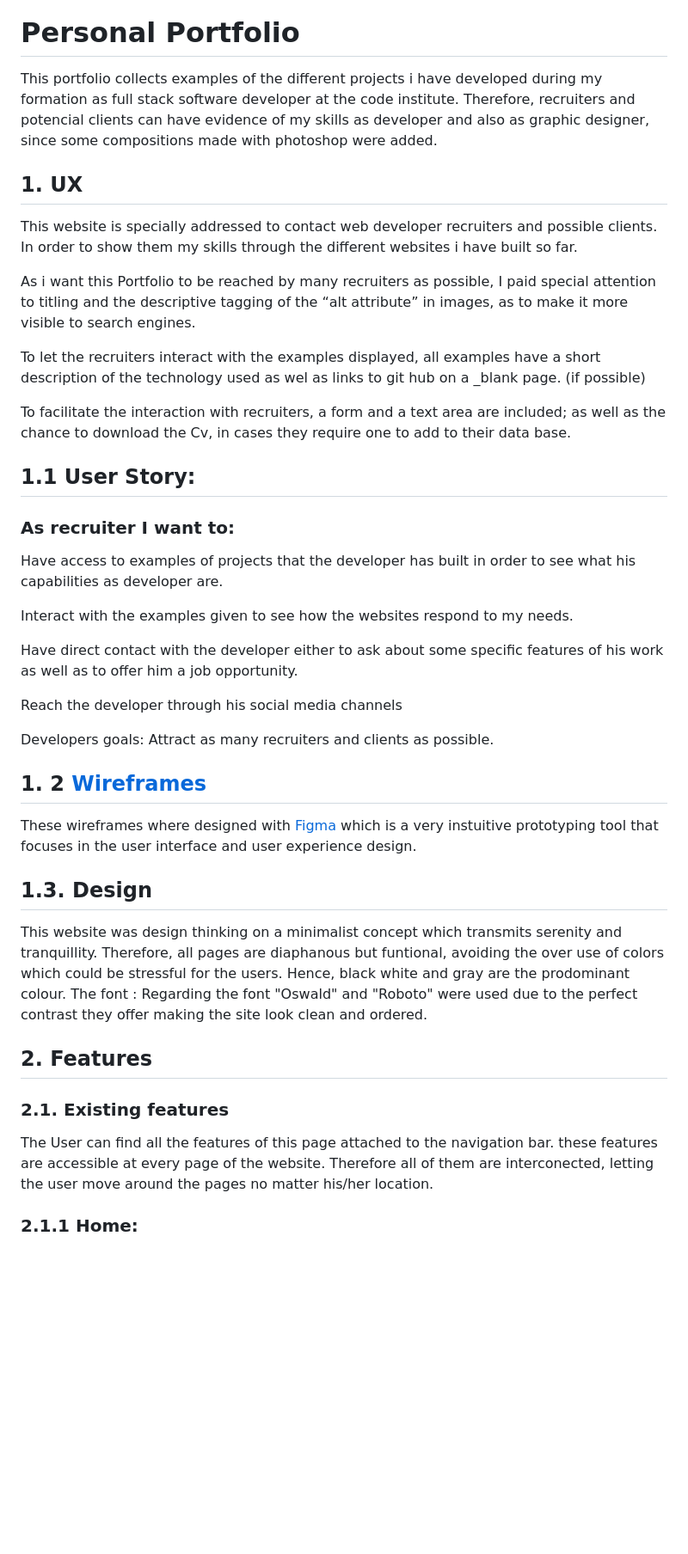
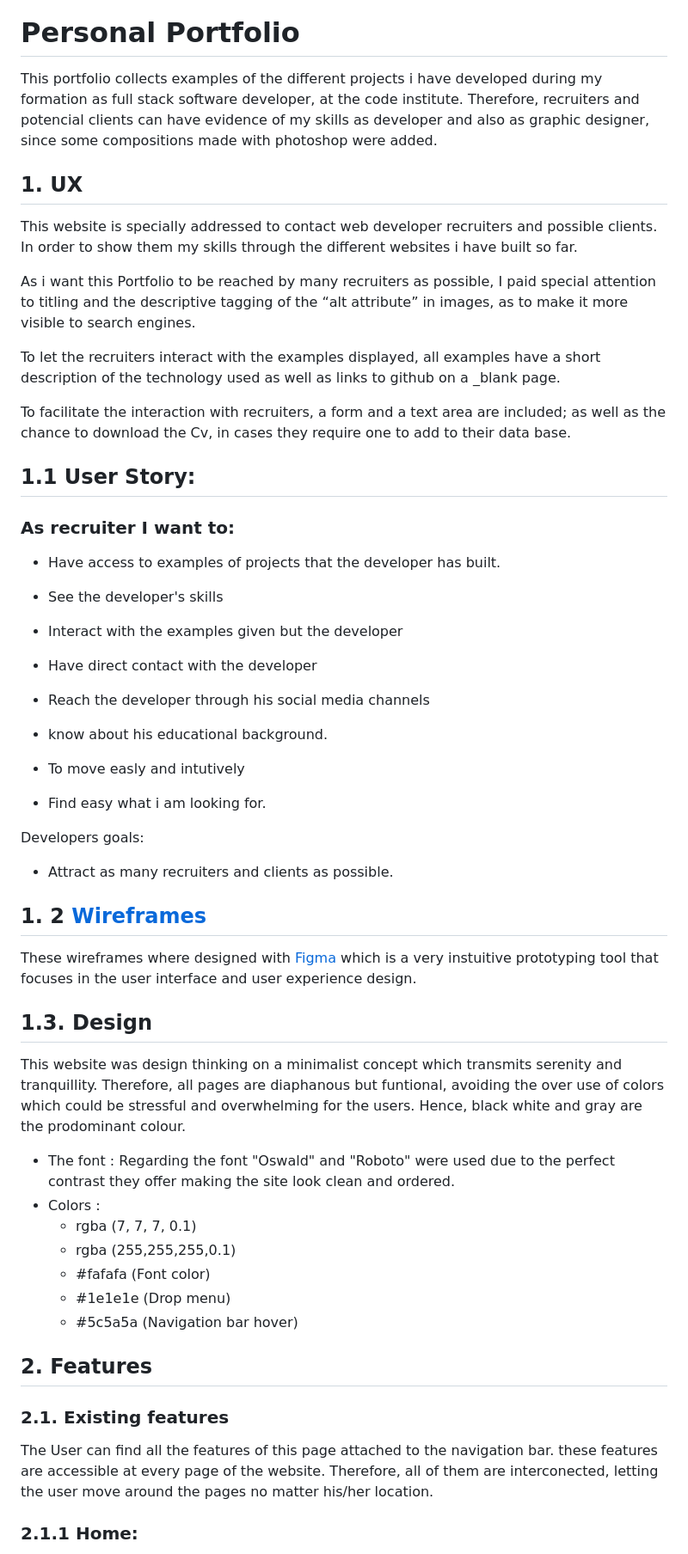
Before and after one commit to juliandavid-garcia/First_milestone_project, a Markdown page: README.md, the part around the change printed below. Shown: that part at 86% size. Drawn GitHub-style; blank space fills up the shorter version.

```diff
--- a/README.md
+++ b/README.md
@@ -2,7 +2,7 @@
 ![portfolio](/Readme-images/responsive.png)
 # Personal Portfolio
 
-This portfolio collects examples of the different projects i have developed during my formation as full stack software developer at the code institute.
+This portfolio collects examples of the different projects i have developed during my formation as full stack software developer, at the code institute.
 Therefore, recruiters and potencial clients can have evidence of my skills as developer and also as graphic designer, since some compositions made with photoshop were added.
 
 
@@ -13,7 +13,7 @@ This website is specially addressed to contact  web developer recruiters and pos
 
 As i want this Portfolio to be reached by  many recruiters as possible, I paid special attention to titling  and  the descriptive tagging of the “alt attribute” in images,  as to make it more visible to search engines.
 
-To let the recruiters interact with the examples displayed, all examples have a short description of the technology used as wel as links to git hub on a _blank page. (if possible)
+To let the recruiters interact with the examples displayed, all examples have a short description of the technology used as well as links to github on a _blank page.
 
 To facilitate the interaction with recruiters, a form and a text area are included; as well as the chance to download the Cv, in cases they require one to add to their data base.
 
@@ -21,17 +21,26 @@ To facilitate the interaction with recruiters, a form and a text area are includ
 
 ## 1.1 User Story:
 ### As recruiter I want to:
-Have access to examples of projects that the developer has built in order to see what his capabilities as developer are.
 
- Interact with the examples given to see how the websites respond to my needs.
+- Have access to examples of projects that the developer has built.
 
-Have direct contact with the developer either to ask about some specific features of his work as well as to offer him a job opportunity.
+- See the developer's skills
 
-Reach the developer through his social media channels
+- Interact with the examples given but the developer
 
+- Have direct contact with the developer
+
+- Reach the developer through his social media channels
+
+- know about his educational background.
+
+- To move easly and intutively
+
+- Find easy what i am looking for.
 
 Developers goals:
-Attract  as many  recruiters and clients as possible.
+
+- Attract  as many  recruiters and clients as possible.
 
 
 ## 1. 2  [Wireframes](/wiframes-images/wiframes.jpg)
@@ -41,16 +50,21 @@ which is a very instuitive prototyping tool that focuses in the user interface a
 ## 1.3. Design
 
 This website was design thinking on a minimalist
-concept which transmits serenity and tranquillity. Therefore, all pages are diaphanous but funtional, avoiding the over use of colors which could be stressful for the users. Hence, black white and gray are the prodominant colour.
-The font :
+concept which transmits serenity and tranquillity. Therefore, all pages are diaphanous but funtional, avoiding the over use of colors which could be stressful  and overwhelming for the users. Hence, black white and gray are the prodominant colour.
+- The font :
 Regarding the font "Oswald" and "Roboto" were used due to the perfect contrast they offer making the site look clean and ordered.
-
+- Colors :
+   - rgba (7, 7, 7, 0.1)
+   - rgba (255,255,255,0.1)
+    - #fafafa (Font color)
+    - #1e1e1e (Drop menu)
+    - #5c5a5a (Navigation bar hover)
 
 ## 2. Features
 
 ### 2.1. Existing features
 
- The User can find all the features of this page attached to the navigation bar. these features are accessible at every page of the website. Therefore all of them are interconected, letting the user move around the pages no matter his/her location.
+ The User can find all the features of this page attached to the navigation bar. these features are accessible at every page of the website. Therefore, all of them are interconected, letting the user move around the pages no matter his/her location.
 
 ### 2.1.1 Home:
 
```
Also changed, not shown: other parts of README.md (+21 -15 lines), Readme-images/Desktop.png, Readme-images/code-button.png, 2 other files.
